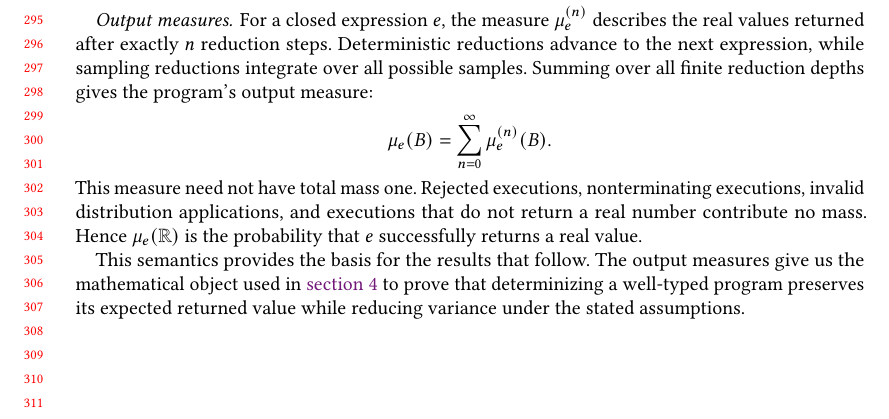
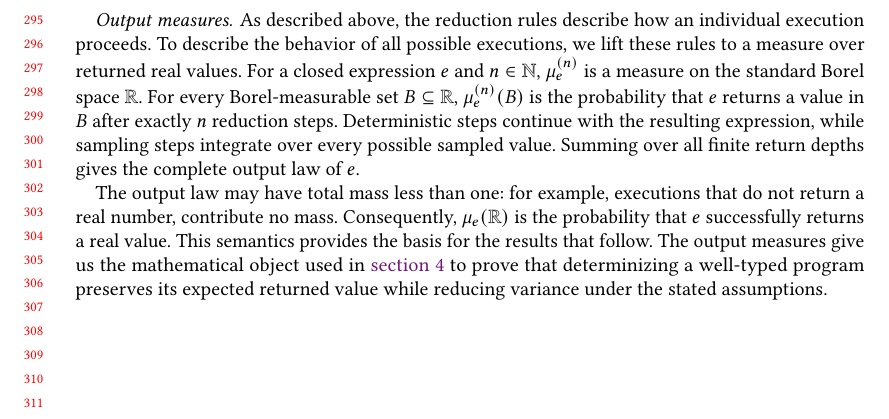
Before and after one commit to julesjacobs/determinize, a LaTeX paper (tex/main.tex, which reads tex/sections/2_language_and_determinization.tex): part of page 7 of 28, cut at the place of the change. Compiled offline with pdfLaTeX.

Commit message:
Update language and determinization section

```diff
--- a/tex/sections/2_language_and_determinization.tex
+++ b/tex/sections/2_language_and_determinization.tex
@@ -150,20 +150,19 @@ syntactic: it performs the requested replacements, while the type system
 establishes that those replacements are semantically justified.
 
 \paragraph{Output measures.}
-For a closed expression $e$, the measure $\out e n$ describes the real
-values returned after exactly $n$ reduction steps. Deterministic reductions
-advance to the next expression, while sampling reductions integrate over
-all possible samples. Summing over all finite reduction depths gives the
-program's output measure:
-\[
-  \law e(B)=\sum_{n=0}^{\infty}\out e n(B).
-\]
-This measure need not have total mass one. Rejected executions,
-nonterminating executions, invalid distribution applications, and
-executions that do not return a real number contribute no mass. Hence
-$\law e(\mathbb{R})$ is the probability that $e$ successfully returns a
-real value.
+As described above, the reduction rules describe how an individual execution proceeds. To
+describe the behavior of all possible executions, we lift these rules to a
+measure over returned real values. For a closed expression $e$ and
+$n\in\mathbb{N}$, $\out e n$ is a measure on the standard Borel space
+$\mathbb{R}$. For every Borel-measurable set $B\subseteq\mathbb{R}$,
+$\out e n(B)$ is the probability that $e$ returns a value in $B$ after
+exactly $n$ reduction steps. Deterministic steps continue with the resulting
+expression, while sampling steps integrate over every possible sampled
+value. Summing over all finite return depths gives the complete output law of $e$.
 
+The output law may have total mass less than one: for example, executions that do not
+return a real number, contribute no mass. Consequently, $\law e(\mathbb{R})$
+is the probability that $e$ successfully returns a real value.
 This semantics provides the basis for the results that follow. The output measures give us the mathematical object used in \cref{sec:soundness} to prove that determinizing a
 well-typed program preserves its expected returned value while reducing
 variance under the stated assumptions.
```
